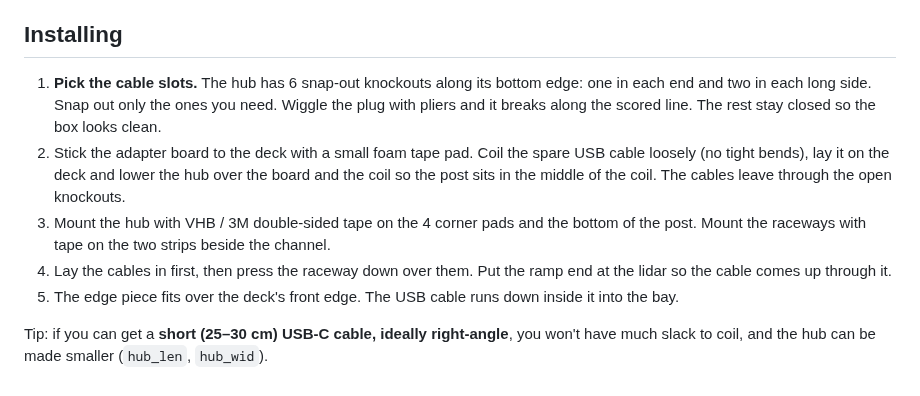
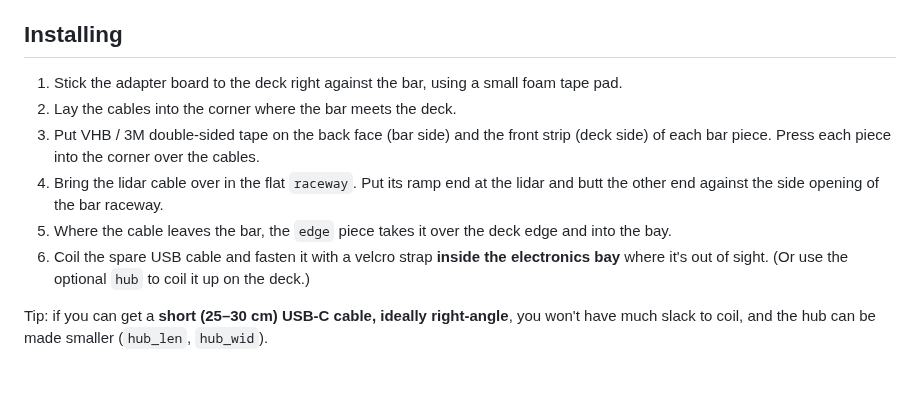
Before and after one commit to Jesser722000/Test4, a Markdown page: lidar-cable-cover/README.md, the part around one of its changes. GitHub-like rendering.

```diff
--- a/lidar-cable-cover/README.md
+++ b/lidar-cable-cover/README.md
@@ -25,10 +31,11 @@ To change something, edit the variables at the top of the `.scad` file and re-ex
 - PLA or PETG, black matte. Use a 0.2 mm layer height, 3 walls and 15–20 % infill.
 
 ## Installing
-1. **Pick the cable slots.** The hub has 6 snap-out knockouts along its bottom edge: one in each end and two in each long side. Snap out only the ones you need. Wiggle the plug with pliers and it breaks along the scored line. The rest stay closed so the box looks clean.
-2. Stick the adapter board to the deck with a small foam tape pad. Coil the spare USB cable loosely (no tight bends), lay it on the deck and lower the hub over the board and the coil so the post sits in the middle of the coil. The cables leave through the open knockouts.
-3. Mount the hub with VHB / 3M double-sided tape on the 4 corner pads and the bottom of the post. Mount the raceways with tape on the two strips beside the channel.
-4. Lay the cables in first, then press the raceway down over them. Put the ramp end at the lidar so the cable comes up through it.
-5. The edge piece fits over the deck's front edge. The USB cable runs down inside it into the bay.
+1. Stick the adapter board to the deck right against the bar, using a small foam tape pad.
+2. Lay the cables into the corner where the bar meets the deck.
+3. Put VHB / 3M double-sided tape on the back face (bar side) and the front strip (deck side) of each bar piece. Press each piece into the corner over the cables.
+4. Bring the lidar cable over in the flat `raceway`. Put its ramp end at the lidar and butt the other end against the side opening of the bar raceway.
+5. Where the cable leaves the bar, the `edge` piece takes it over the deck edge and into the bay.
+6. Coil the spare USB cable and fasten it with a velcro strap **inside the electronics bay** where it's out of sight. (Or use the optional `hub` to coil it up on the deck.)
 
 Tip: if you can get a **short (25–30 cm) USB-C cable, ideally right-angle**, you won't have much slack to coil, and the hub can be made smaller (`hub_len`, `hub_wid`).
```
Also changed, not shown: other parts of lidar-cable-cover/README.md (+13 -7 lines), lidar-cable-cover/render_bar_housing.png (added), lidar-cable-cover/render_preview.png, 3 other files.
